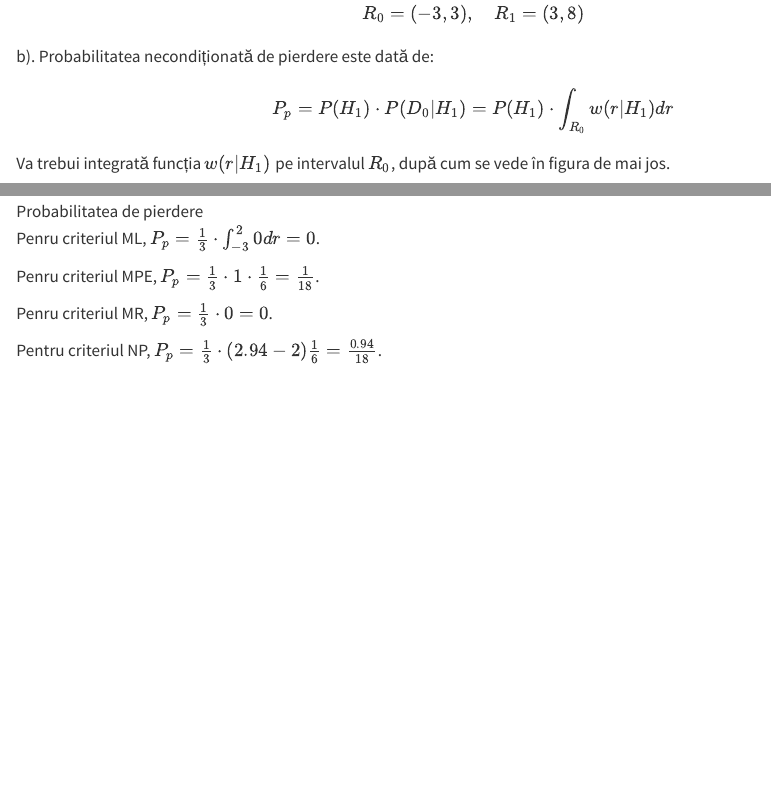
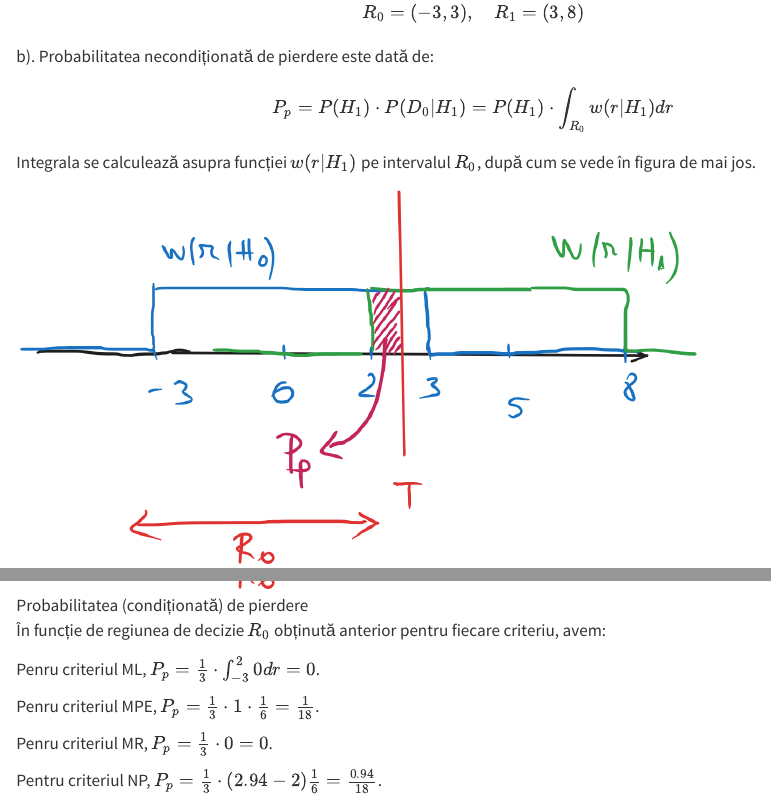
Before and after one commit to nikcleju/DEPI_LectureNotes, a Quarto document (Ex_Seminar04.qmd): the page in a window 1100 px wide, from 7330 px down before the commit and from 7970 px down after it, so that both start at the same text, and a second part further down, joined at a grey line. Rendered offline with R 4.5, knitr and Pandoc in place of Quarto, with nearby package versions.

Commit message:
Update Sem04

```diff
--- a/Ex_Seminar04.qmd
+++ b/Ex_Seminar04.qmd
@@ -225,10 +225,12 @@ $$R_0 = (-3, 3),\quad R_1 = (3, 8)$$
 
 b). Probabilitatea necondiționată de pierdere este dată de:
 $$P_p = P(H_1) \cdot P(D_0|H_1) = P(H_1) \cdot \int_{R_0} w(r|H_1) dr$$
-Va trebui integrată funcția $w(r|H_1)$ pe intervalul $R_0$, după
+Integrala se calculează asupra funcției $w(r|H_1)$ pe intervalul $R_0$, după
 cum se vede în figura de mai jos.
 
-![Probabilitatea de pierdere](img/Sem4_Airbag_Uniform_Pp.png){width=75%}
+![Probabilitatea (condiționată) de pierdere](img/Sem4_Airbag_Uniform_Pp.png){width=75%}
+
+În funcție de regiunea de decizie $R_0$ obținută anterior pentru fiecare criteriu, avem:
 
 Penru criteriul ML, $P_p = \frac{1}{3} \cdot \int_{-3}^{2} 0 dr = 0$.
 
```
Also changed, not shown: img/Sem4_Airbag_Uniform.png (added), img/Sem4_Airbag_Uniform_NP.png (added), img/Sem4_Airbag_Uniform_Pp.png (added), 1 other file.
